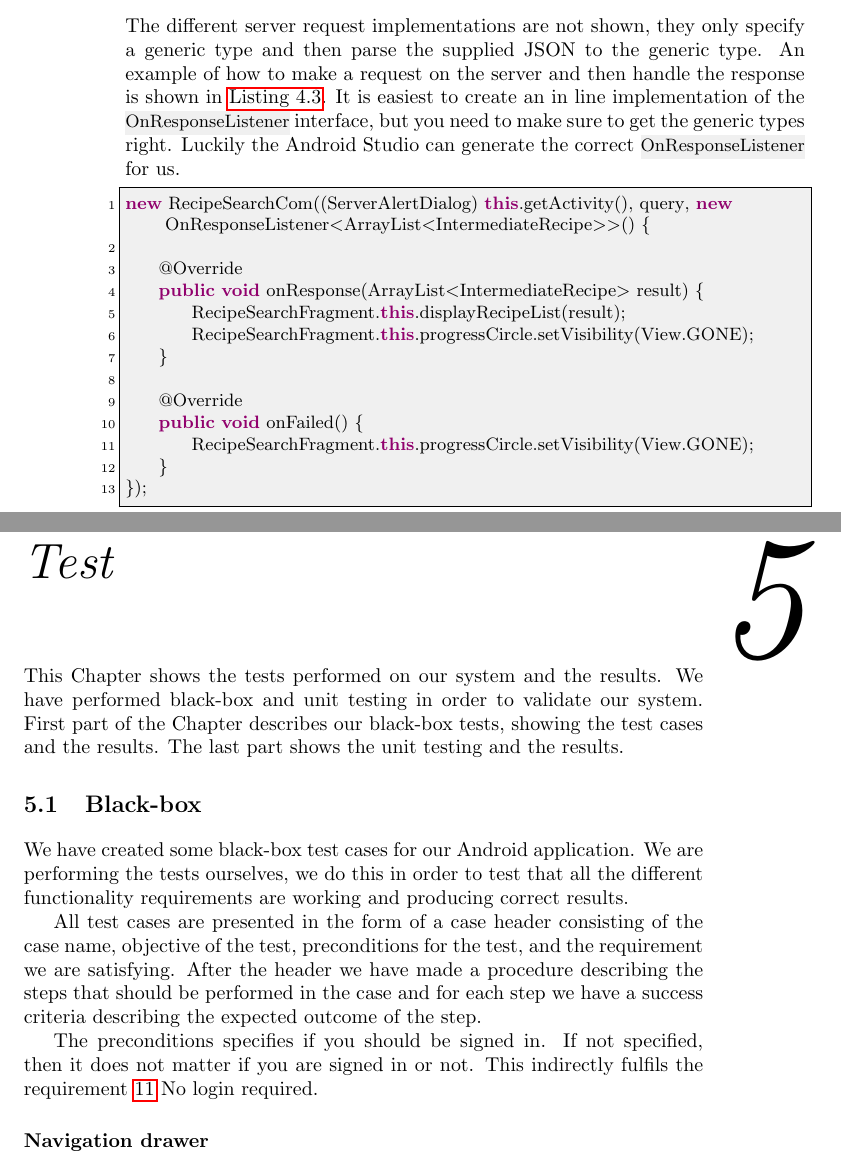
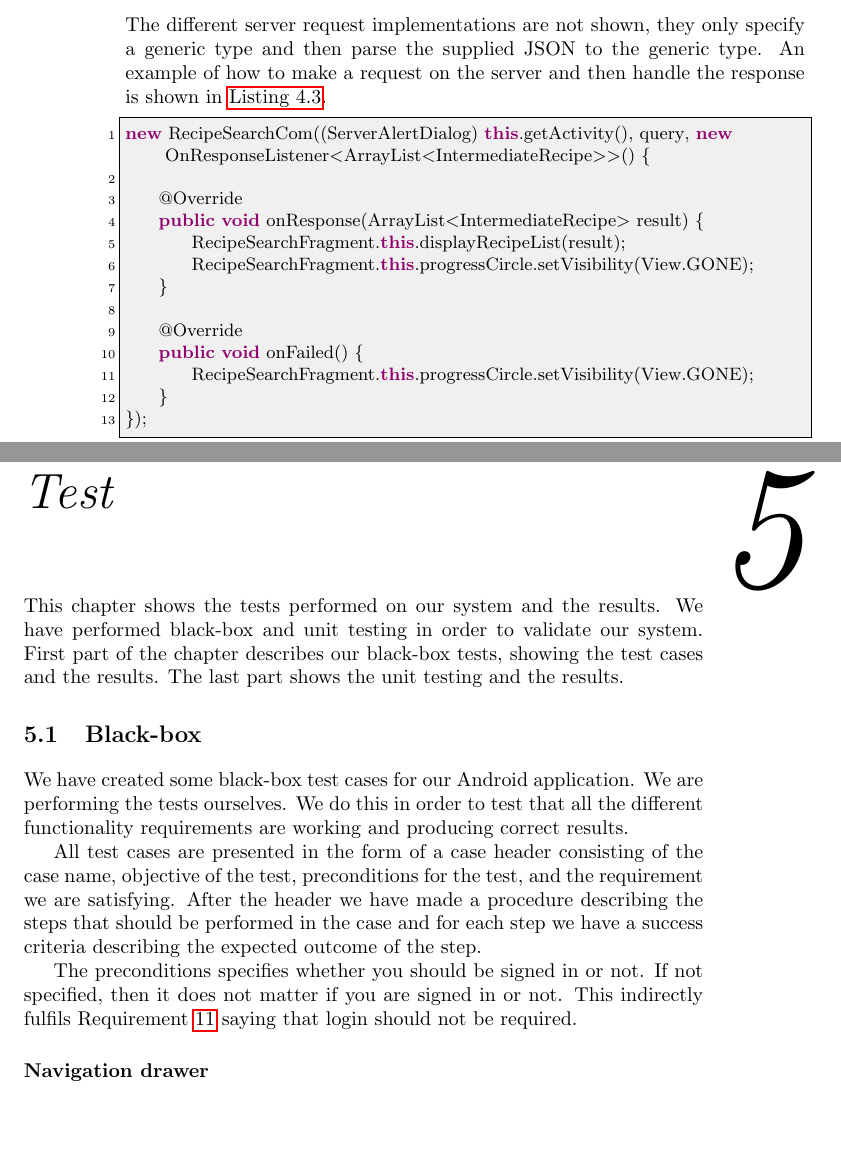
Before and after one commit to figa12/food-report, a LaTeX thesis (master.tex, which reads testmini1/test.tex, tex/servercom.tex, tex/testintro.tex): two parts of pages 58 and 61 of 89, joined at a grey line, cut so that both start at the same text, the shorter picture padded with empty space. Compiled offline with pdfLaTeX.

Commit message:
rettelser

```diff
--- a/testmini1/test.tex
+++ b/testmini1/test.tex
@@ -1,8 +1,8 @@
-We have created some black-box test cases for our Android application. We are performing the tests ourselves, we do this in order to test that all the different functionality requirements are working and producing correct results.
+We have created some black-box test cases for our Android application. We are performing the tests ourselves. We do this in order to test that all the different functionality requirements are working and producing correct results.
 
 All test cases are presented in the form of a case header consisting of the case name, objective of the test, preconditions for the test, and the requirement we are satisfying. After the header we have made a procedure describing the steps that should be performed in the case and for each step we have a success criteria describing the expected outcome of the step.
 
-The preconditions specifies if you should be signed in. If not specified, then it does not matter if you are signed in or not. This indirectly fulfils the requirement \ref{req:Nologinrequired} No login required.
+The preconditions specifies whether you should be signed in or not. If not specified, then it does not matter if you are signed in or not. This indirectly fulfils Requirement \ref{req:Nologinrequired} saying that login should not be required.
 
 \newcommand{\testcase}[4]
 {
--- a/tex/servercom.tex
+++ b/tex/servercom.tex
@@ -75,7 +75,7 @@ public abstract class ServerComTask<T> extends AsyncTask<String, Integer, T> {
 \item[Line 32] The generic type result is sent to the response listener, and the execution of the task is complete.
 \item[Lines 35-38] If the task failed, then we notify the \inline{OnResponseListener} that the task failed and we show an alert to the user.
 \end{description}
-The different server request implementations are not shown, they only specify a generic type and then parse the supplied \ac{json} to the generic type. An example of how to make a request on the server and then handle the response is shown in \autoref{lst:recipesearchcom}. It is easiest to create an in line implementation of the \inline{OnResponseListener} interface, but you need to make sure to get the generic types right. Luckily the Android Studio can generate the correct \inline{OnResponseListener} for us.
+The different server request implementations are not shown, they only specify a generic type and then parse the supplied \ac{json} to the generic type. An example of how to make a request on the server and then handle the response is shown in \autoref{lst:recipesearchcom}.
 
 \begin{lstlisting}[language=java, label=lst:recipesearchcom, caption={Search for recipes by text.}]
 new RecipeSearchCom((ServerAlertDialog) this.getActivity(), query, new OnResponseListener<ArrayList<IntermediateRecipe>>() {
--- a/tex/testintro.tex
+++ b/tex/testintro.tex
@@ -1 +1 @@
-This Chapter shows the tests performed on our system and the results. We have performed black-box and unit testing in order to validate our system. First part of the Chapter describes our black-box tests, showing the test cases and the results. The last part shows the unit testing and the results.
+This chapter shows the tests performed on our system and the results. We have performed black-box and unit testing in order to validate our system. First part of the chapter describes our black-box tests, showing the test cases and the results. The last part shows the unit testing and the results.
```
Also changed, not shown: tex/future_work.tex (+1 -1 lines), tex/model.tex (+2 -2 lines).
